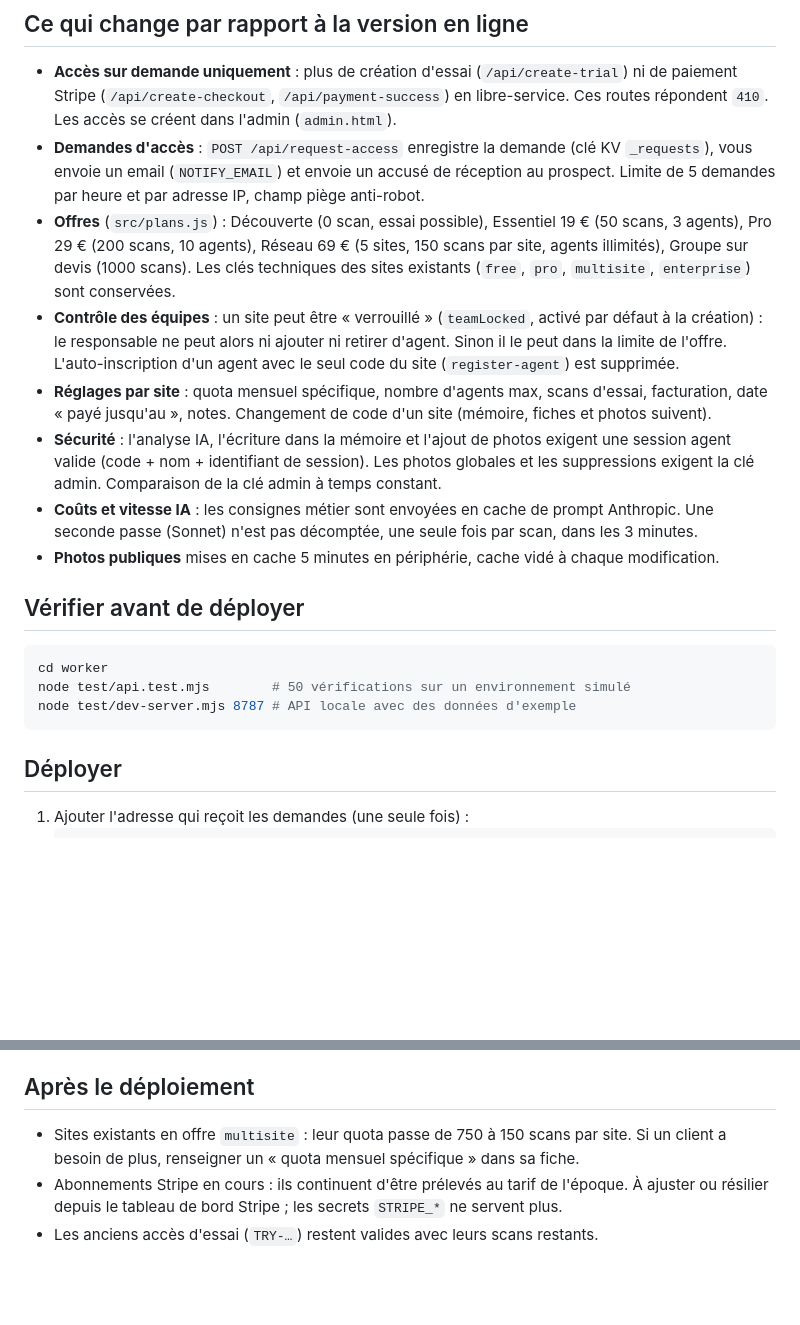
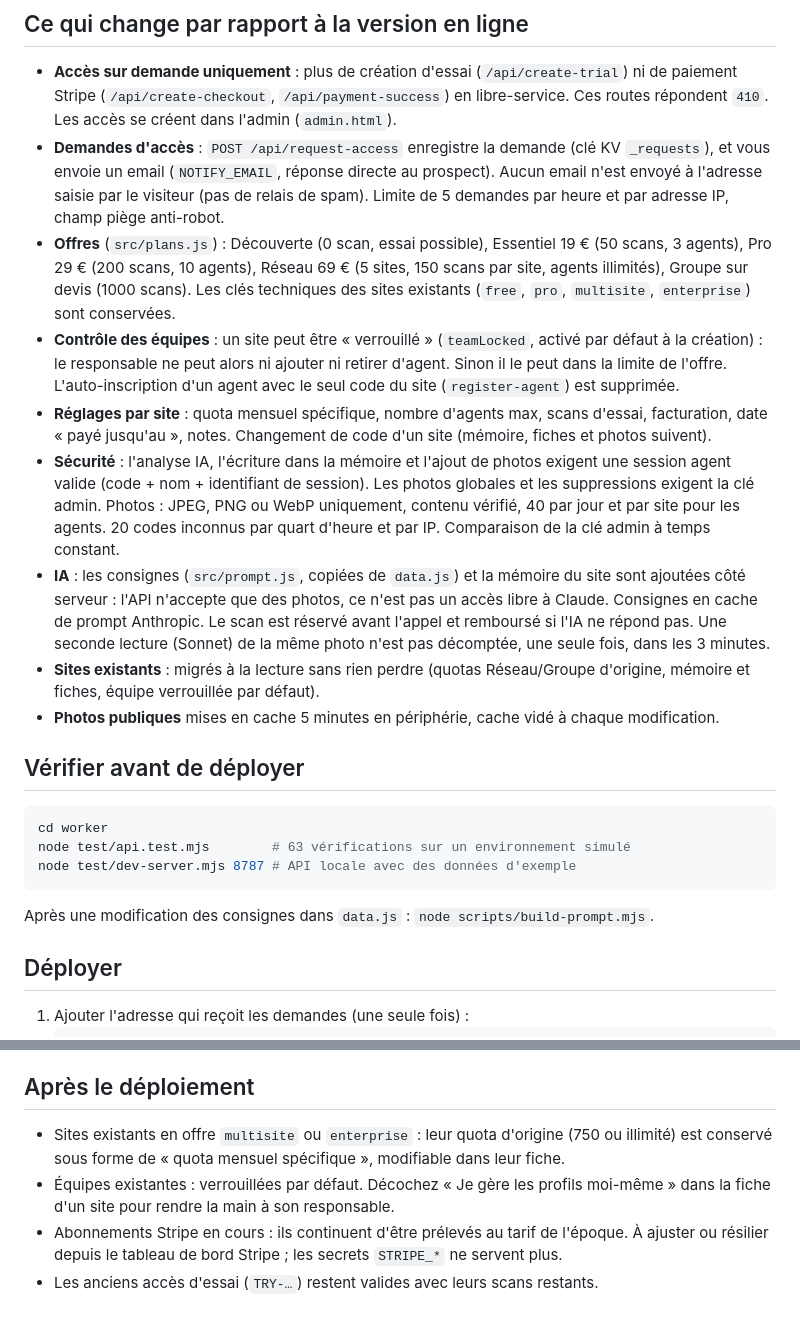
Before and after one commit to abdessamad91-cmd/triDDS, a Markdown page: worker/README.md, 2 parts joined by grey strips. GitHub-like rendering; blank space fills up the shorter version.

Commit message:
Documentation du Worker à jour
Co-Authored-By: Claude Opus 5.5 <noreply@anthropic.com>
Claude-Session: https://claude.ai/code/session_01AcpaegiBVtrP9GNpVzTYgH

````diff
--- a/worker/README.md
+++ b/worker/README.md
@@ -9,8 +9,8 @@ qui n'était jusqu'ici que dans le tableau de bord Cloudflare.
   (`/api/create-checkout`, `/api/payment-success`) en libre-service. Ces routes répondent `410`.
   Les accès se créent dans l'admin (`admin.html`).
 - **Demandes d'accès** : `POST /api/request-access` enregistre la demande (clé KV `_requests`),
-  vous envoie un email (`NOTIFY_EMAIL`) et envoie un accusé de réception au prospect.
-  Limite de 5 demandes par heure et par adresse IP, champ piège anti-robot.
+  et vous envoie un email (`NOTIFY_EMAIL`, réponse directe au prospect). Aucun email n'est envoyé à l'adresse
+  saisie par le visiteur (pas de relais de spam). Limite de 5 demandes par heure et par adresse IP, champ piège anti-robot.
 - **Offres** (`src/plans.js`) : Découverte (0 scan, essai possible), Essentiel 19 € (50 scans, 3 agents),
   Pro 29 € (200 scans, 10 agents), Réseau 69 € (5 sites, 150 scans par site, agents illimités),
   Groupe sur devis (1000 scans). Les clés techniques des sites existants (`free`, `pro`, `multisite`,
@@ -22,18 +22,25 @@ qui n'était jusqu'ici que dans le tableau de bord Cloudflare.
   date « payé jusqu'au », notes. Changement de code d'un site (mémoire, fiches et photos suivent).
 - **Sécurité** : l'analyse IA, l'écriture dans la mémoire et l'ajout de photos exigent une session agent valide
   (code + nom + identifiant de session). Les photos globales et les suppressions exigent la clé admin.
-  Comparaison de la clé admin à temps constant.
-- **Coûts et vitesse IA** : les consignes métier sont envoyées en cache de prompt Anthropic.
-  Une seconde passe (Sonnet) n'est pas décomptée, une seule fois par scan, dans les 3 minutes.
+  Photos : JPEG, PNG ou WebP uniquement, contenu vérifié, 40 par jour et par site pour les agents.
+  20 codes inconnus par quart d'heure et par IP. Comparaison de la clé admin à temps constant.
+- **IA** : les consignes (`src/prompt.js`, copiées de `data.js`) et la mémoire du site sont ajoutées côté
+  serveur : l'API n'accepte que des photos, ce n'est pas un accès libre à Claude. Consignes en cache de prompt
+  Anthropic. Le scan est réservé avant l'appel et remboursé si l'IA ne répond pas. Une seconde lecture (Sonnet)
+  de la même photo n'est pas décomptée, une seule fois, dans les 3 minutes.
+- **Sites existants** : migrés à la lecture sans rien perdre (quotas Réseau/Groupe d'origine, mémoire et fiches,
+  équipe verrouillée par défaut).
 - **Photos publiques** mises en cache 5 minutes en périphérie, cache vidé à chaque modification.
 
 ## Vérifier avant de déployer
 
 ```bash
 cd worker
-node test/api.test.mjs        # 50 vérifications sur un environnement simulé
+node test/api.test.mjs        # 63 vérifications sur un environnement simulé
 node test/dev-server.mjs 8787 # API locale avec des données d'exemple
 ```
+
+Après une modification des consignes dans `data.js` : `node scripts/build-prompt.mjs`.
 
 ## Déployer
 
@@ -56,8 +63,10 @@ node test/dev-server.mjs 8787 # API locale avec des données d'exemple
 
 ## Après le déploiement
 
-- Sites existants en offre `multisite` : leur quota passe de 750 à 150 scans par site.
-  Si un client a besoin de plus, renseigner un « quota mensuel spécifique » dans sa fiche.
+- Sites existants en offre `multisite` ou `enterprise` : leur quota d'origine (750 ou illimité) est conservé
+  sous forme de « quota mensuel spécifique », modifiable dans leur fiche.
+- Équipes existantes : verrouillées par défaut. Décochez « Je gère les profils moi-même » dans la fiche d'un site
+  pour rendre la main à son responsable.
 - Abonnements Stripe en cours : ils continuent d'être prélevés au tarif de l'époque.
   À ajuster ou résilier depuis le tableau de bord Stripe ; les secrets `STRIPE_*` ne servent plus.
 - Les anciens accès d'essai (`TRY-…`) restent valides avec leurs scans restants.
````
